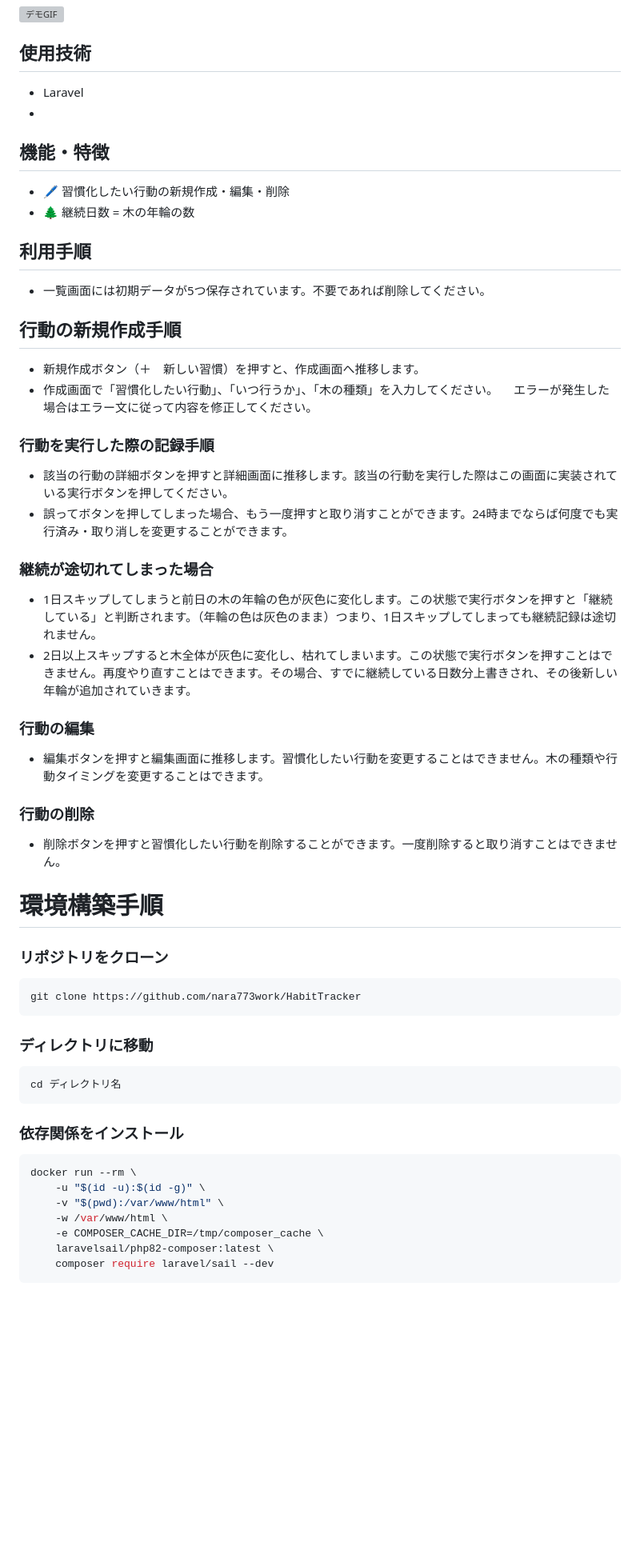
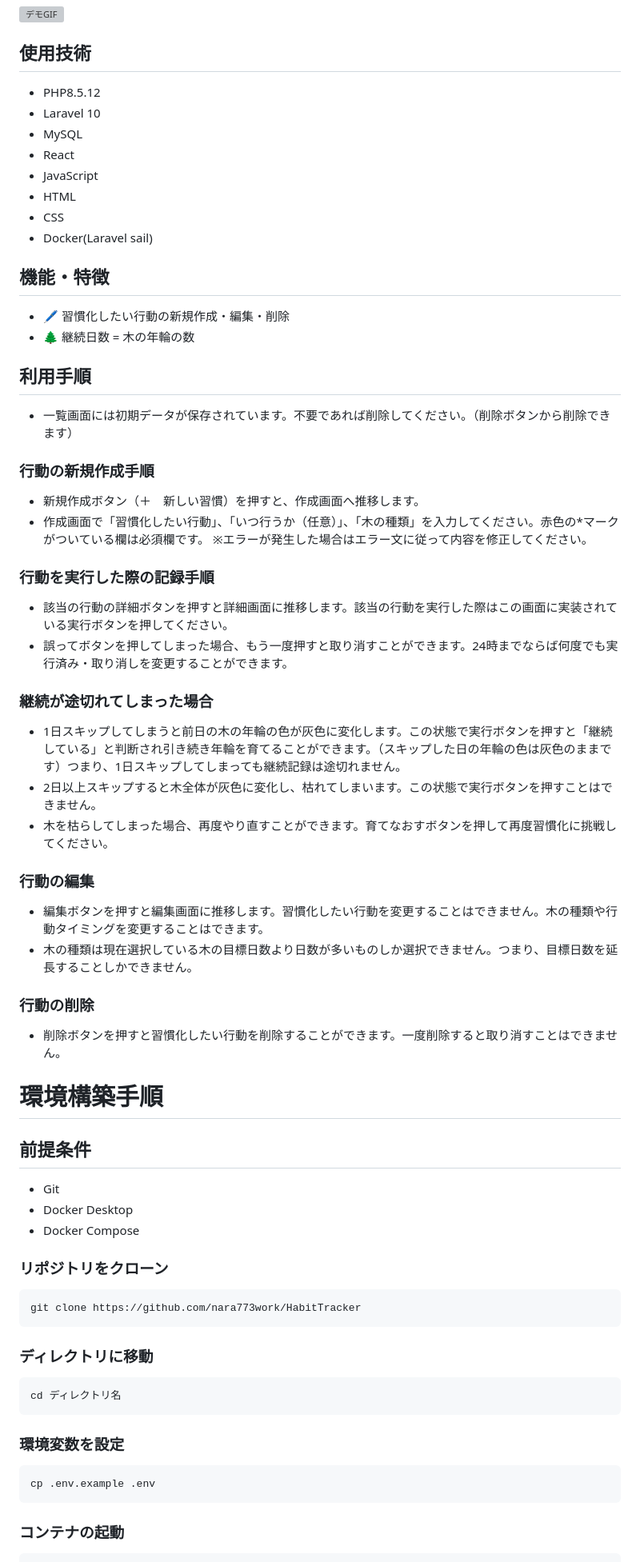
Before and after one commit to nara773work/HabitTracker, a Markdown page: HabitTracker/README.md, the part around one of its changes. Shown at 80% size. Rendered like a GitHub page; blank space fills up the shorter version; grey boxes are pictures that could not be loaded.

````diff
--- a/HabitTracker/README.md
+++ b/HabitTracker/README.md
@@ -22,36 +28,51 @@
 ![デモGIF](demo.gif)
 
 ## 使用技術
-- Laravel
--
+- PHP8.5.12
+- Laravel 10
+- MySQL
+- React
+- JavaScript
+- HTML
+- CSS
+- Docker(Laravel sail)
 
 ## 機能・特徴
 - 🖊 習慣化したい行動の新規作成・編集・削除
 - 🌲 継続日数 = 木の年輪の数
 
 ## 利用手順
-- 一覧画面には初期データが5つ保存されています。不要であれば削除してください。
+- 一覧画面には初期データが保存されています。不要であれば削除してください。（削除ボタンから削除できます）
 
-## 行動の新規作成手順
+### 行動の新規作成手順
 - 新規作成ボタン（＋　新しい習慣）を押すと、作成画面へ推移します。
-- 作成画面で「習慣化したい行動」、「いつ行うか」、「木の種類」を入力してください。
-　エラーが発生した場合はエラー文に従って内容を修正してください。
+- 作成画面で「習慣化したい行動」、「いつ行うか（任意）」、「木の種類」を入力してください。赤色の*マークがついている欄は必須欄です。
+※エラーが発生した場合はエラー文に従って内容を修正してください。
 
 ### 行動を実行した際の記録手順
 - 該当の行動の詳細ボタンを押すと詳細画面に推移します。該当の行動を実行した際はこの画面に実装されている実行ボタンを押してください。
 - 誤ってボタンを押してしまった場合、もう一度押すと取り消すことができます。24時までならば何度でも実行済み・取り消しを変更することができます。
 
 ### 継続が途切れてしまった場合
-- 1日スキップしてしまうと前日の木の年輪の色が灰色に変化します。この状態で実行ボタンを押すと「継続している」と判断されます。（年輪の色は灰色のまま）つまり、1日スキップしてしまっても継続記録は途切れません。
-- 2日以上スキップすると木全体が灰色に変化し、枯れてしまいます。この状態で実行ボタンを押すことはできません。再度やり直すことはできます。その場合、すでに継続している日数分上書きされ、その後新しい年輪が追加されていきます。
+- 1日スキップしてしまうと前日の木の年輪の色が灰色に変化します。この状態で実行ボタンを押すと「継続している」と判断され引き続き年輪を育てることができます。（スキップした日の年輪の色は灰色のままです）つまり、1日スキップしてしまっても継続記録は途切れません。
+- 2日以上スキップすると木全体が灰色に変化し、枯れてしまいます。この状態で実行ボタンを押すことはできません。
+- 木を枯らしてしまった場合、再度やり直すことができます。育てなおすボタンを押して再度習慣化に挑戦してください。
 
 ### 行動の編集
 - 編集ボタンを押すと編集画面に推移します。習慣化したい行動を変更することはできません。木の種類や行動タイミングを変更することはできます。
+- 木の種類は現在選択している木の目標日数より日数が多いものしか選択できません。つまり、目標日数を延長することしかできません。
 
 ### 行動の削除
 - 削除ボタンを押すと習慣化したい行動を削除することができます。一度削除すると取り消すことはできません。
 
 # 環境構築手順
+
+## 前提条件
+
+- Git
+- Docker Desktop
+- Docker Compose
+
 ### リポジトリをクローン
 ```bash
 git clone https://github.com/nara773work/HabitTracker
@@ -62,15 +83,10 @@ git clone https://github.com/nara773work/HabitTracker
 cd ディレクトリ名
 ```
 
-### 依存関係をインストール
+### 環境変数を設定
 ```bash
-docker run --rm \
-    -u "$(id -u):$(id -g)" \
-    -v "$(pwd):/var/www/html" \
-    -w /var/www/html \
-    -e COMPOSER_CACHE_DIR=/tmp/composer_cache \
-    laravelsail/php82-composer:latest \
-    composer require laravel/sail --dev
+cp .env.example .env
 ```
 
+### コンテナの起動
 ```bash
````
Also changed, not shown: other parts of HabitTracker/README.md (+54 -18 lines), HabitTracker/docs/詳細設計.md (+17 -17 lines), HabitTracker/pictures/習慣の森_create.png (added), HabitTracker/pictures/習慣の森_edit.png (added), HabitTracker/pictures/習慣の森_index.png (added), HabitTracker/pictures/習慣の森_show.png (added), HabitTracker/pictures/習慣の森_show_done.png (added).
